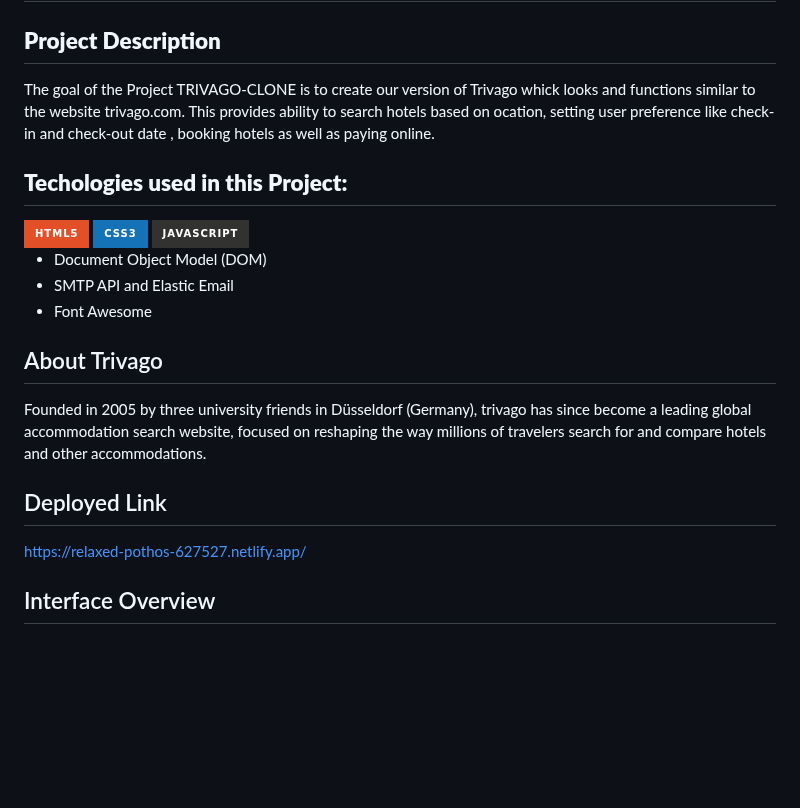
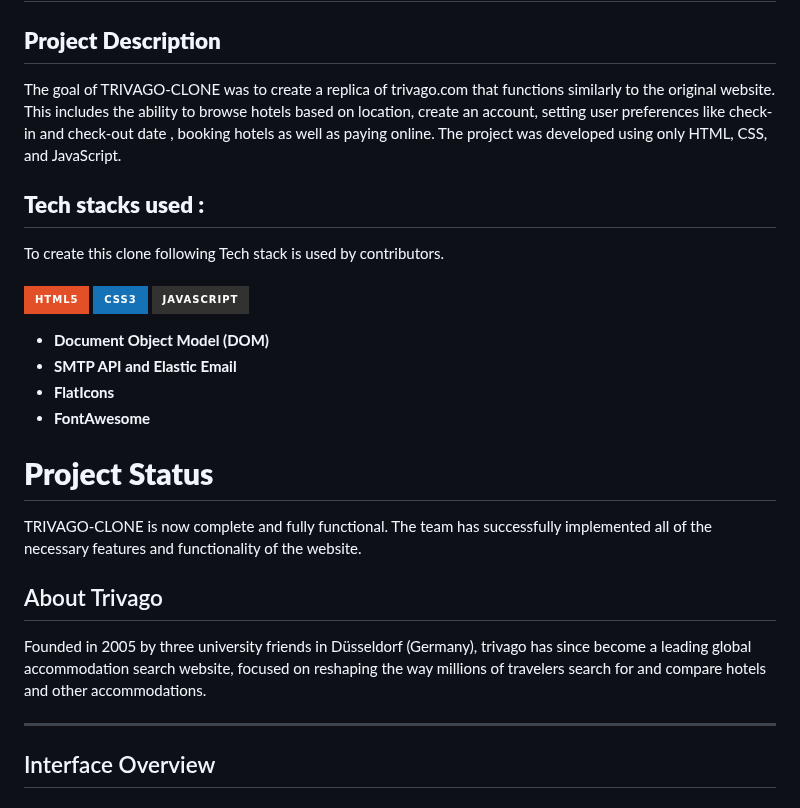
Before and after one commit to saurabh-sonvane/TRIVAGO-CLONE, a Markdown page: README.md, the part around one of its changes. GitHub-like rendering; badges without logos; blank space fills up the shorter version.

```diff
--- a/README.md
+++ b/README.md
@@ -3,26 +3,34 @@
 
 ## **Project Description**
 
-The goal of the Project TRIVAGO-CLONE is to create our version of Trivago whick looks and functions similar to the website trivago.com. This provides ability to search hotels based on ocation, setting user preference like check-in and check-out date , booking hotels as well as paying online.
+The goal of TRIVAGO-CLONE was to create a replica of trivago.com that functions similarly to the original website.  This includes the ability to browse hotels based on location, create an account, setting user preferences like check-in and check-out date , booking hotels as well as paying online. The project was developed using only HTML, CSS, and JavaScript.
 
-## **Techologies used in this Project:**
+
+## **Tech stacks used :**
+To create this clone following Tech stack is used by contributors.
+<br>
 <img src="https://img.shields.io/badge/HTML5-E34F26?style=for-the-badge&logo=html5&logoColor=white"/>
 <img src="https://img.shields.io/badge/CSS3-1572B6?style=for-the-badge&logo=css3&logoColor=white"/>
 <img src="https://img.shields.io/badge/JavaScript-323330?style=for-the-badge&logo=javascript&logoColor=F7DF1E"/>
 
-* Document Object Model (DOM)
-* SMTP API and Elastic Email
-* Font Awesome
+
+
+* **Document Object Model (DOM)**
+* **SMTP API and Elastic Email**
+* **FlatIcons**
+* **FontAwesome**
+
+
+
+# **Project Status**
+
+TRIVAGO-CLONE is now complete and fully functional. The team has successfully implemented all of the necessary features and functionality of the website.
 
 ## About Trivago
 
 Founded in 2005 by three university friends in Düsseldorf (Germany), trivago has since become a leading global accommodation search website, focused on reshaping the way millions of travelers search for and compare hotels and other accommodations.
 
-
-## Deployed Link
-
-https://relaxed-pothos-627527.netlify.app/
-
+<hr/>
 
 ## Interface Overview
 
```
Also changed, not shown: other parts of README.md (+6 -0 lines).
